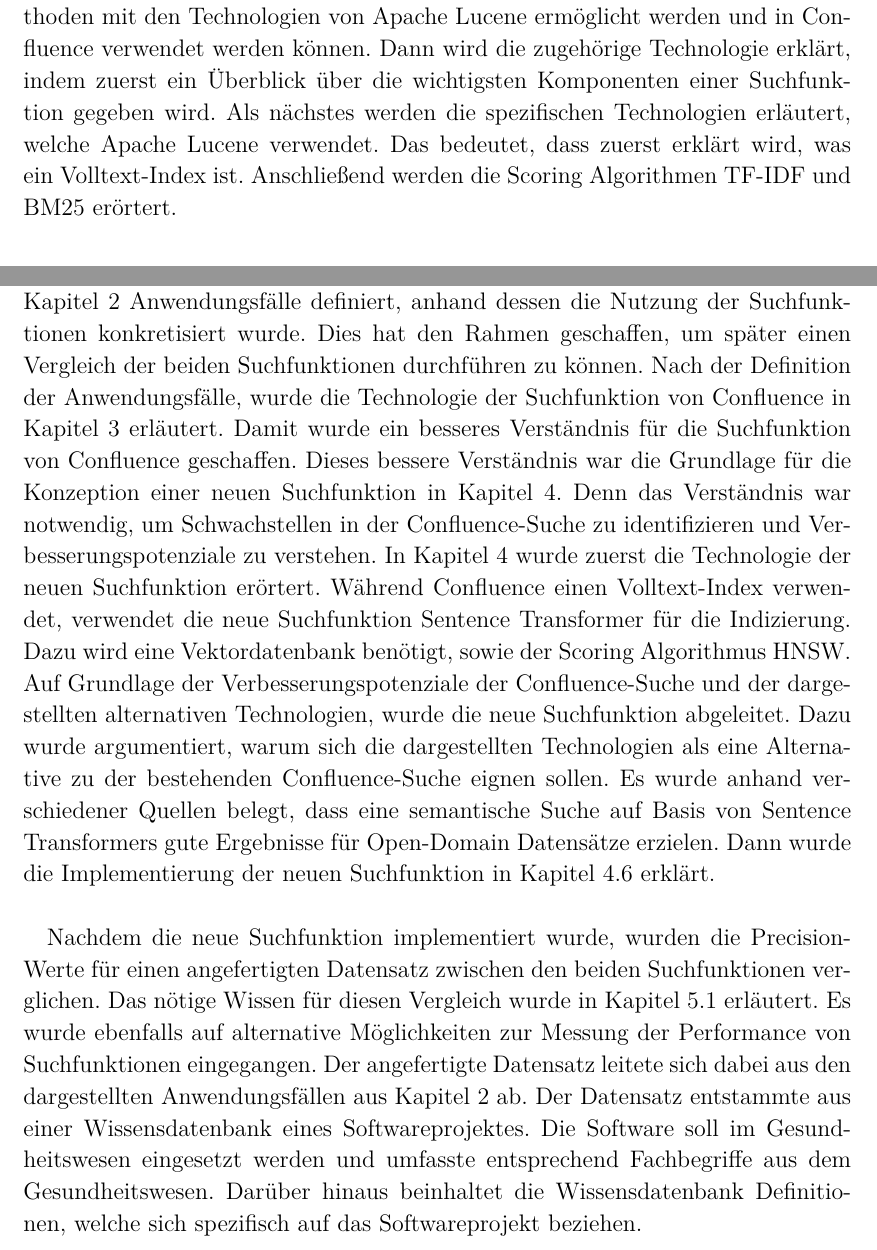
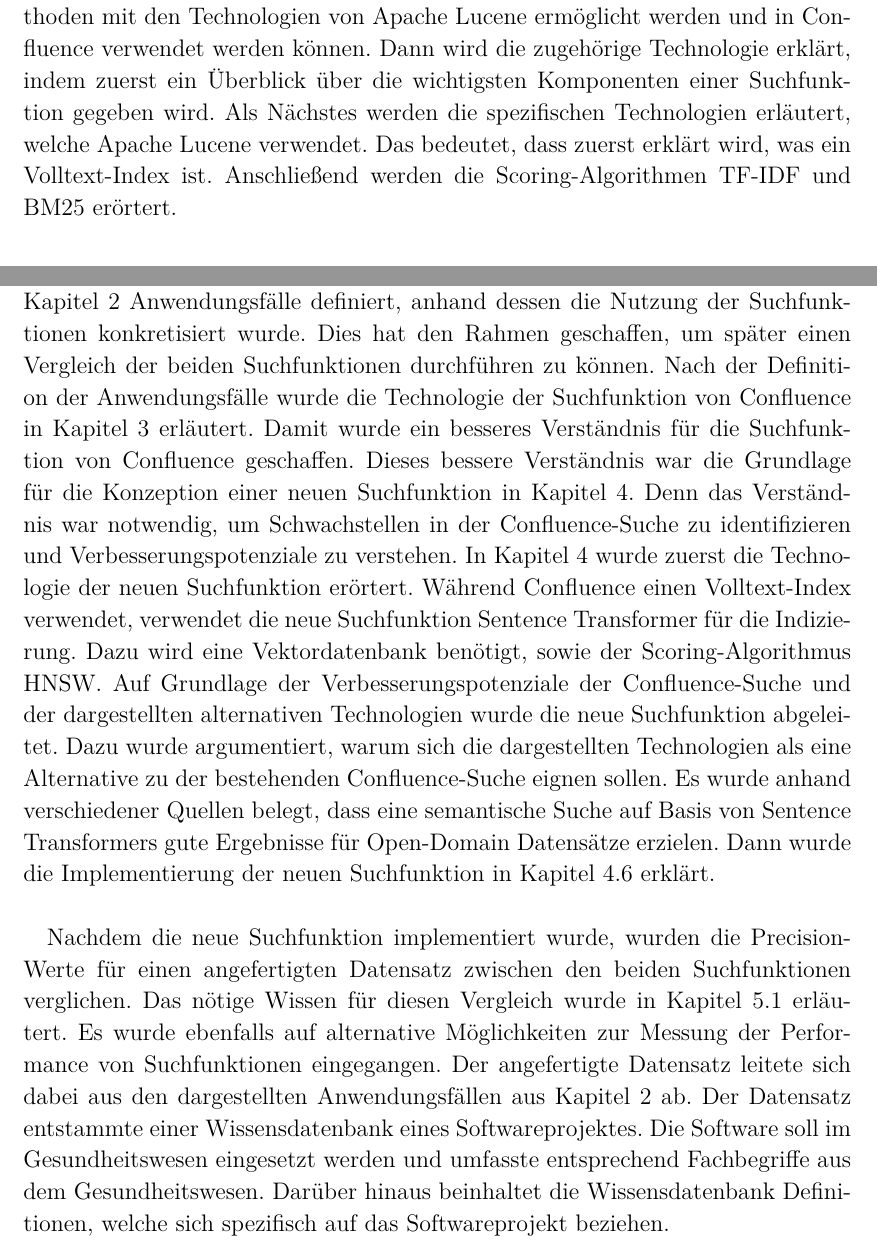
Before and after one commit to LeonZimmermann/Bachelorarbeit, a LaTeX thesis (00-thesis-base.tex, which reads 30-technologie-von-confluence.tex, 60-zusammenfassung.tex): two parts of pages 16 and 38 of 46, joined at a grey line, cut so that both start at the same text. Compiled offline with pdfLaTeX.

Commit message:
grammatikpruefung

```diff
--- a/30-technologie-von-confluence.tex
+++ b/30-technologie-von-confluence.tex
@@ -4,9 +4,9 @@ Dieses Kapitel hat den Zweck die Funktionsweise der Suchfunktion von Confluence
 Dies ist notwendig, um später die Ergebnisse des Vergleichs der Suchfunktion von Confluence mit der neuen Suchfunktion zu verstehen.
 Um die Suchfunktion von Confluence zu verstehen wird zuerst erklärt, welche Suchmethoden mit den Technologien von Apache Lucene ermöglicht werden und in Confluence verwendet werden können.
 Dann wird die zugehörige Technologie erklärt, indem zuerst ein Überblick über die wichtigsten Komponenten einer Suchfunktion gegeben wird.
-Als nächstes werden die spezifischen Technologien erläutert, welche Apache Lucene verwendet.
+Als Nächstes werden die spezifischen Technologien erläutert, welche Apache Lucene verwendet.
 Das bedeutet, dass zuerst erklärt wird, was ein Volltext-Index ist.
-Anschließend werden die Scoring Algorithmen TF-IDF und BM25 erörtert.
+Anschließend werden die Scoring-Algorithmen TF-IDF und BM25 erörtert.
 
 \section{Suchmethoden von Confluence}
 \label{chap:suchmethoden-von-confluence}
--- a/60-zusammenfassung.tex
+++ b/60-zusammenfassung.tex
@@ -7,14 +7,14 @@ Dieses Kapitel die fasst die Arbeit zusammen und stellt einen Ausblick dar.
 Zweck der Arbeit war die Konzeption einer neuen Suchfunktion, welche nach festgelegten Kriterien besser ist als die Confluence-Suchfunktionen.
 Dazu wurden in \myRef{Kapitel}{chap:anwendungsfaelle} Anwendungsfälle definiert, anhand dessen die Nutzung der Suchfunktionen konkretisiert wurde.
 Dies hat den Rahmen geschaffen, um später einen Vergleich der beiden Suchfunktionen durchführen zu können.
-Nach der Definition der Anwendungsfälle, wurde die Technologie der Suchfunktion von Confluence in \myRef{Kapitel}{chap:technologie-von-confluence} erläutert.
+Nach der Definition der Anwendungsfälle wurde die Technologie der Suchfunktion von Confluence in \myRef{Kapitel}{chap:technologie-von-confluence} erläutert.
 Damit wurde ein besseres Verständnis für die Suchfunktion von Confluence geschaffen.
 Dieses bessere Verständnis war die Grundlage für die Konzeption einer neuen Suchfunktion in \myRef{Kapitel}{chap:konzeption-der-suchfunktion}.
 Denn das Verständnis war notwendig, um Schwachstellen in der Confluence-Suche zu identifizieren und Verbesserungspotenziale zu verstehen.
 In \myRef{Kapitel}{chap:konzeption-der-suchfunktion} wurde zuerst die Technologie der neuen Suchfunktion erörtert.
 Während Confluence einen Volltext-Index verwendet, verwendet die neue Suchfunktion Sentence Transformer für die Indizierung.
-Dazu wird eine Vektordatenbank benötigt, sowie der Scoring Algorithmus HNSW.
-Auf Grundlage der Verbesserungspotenziale der Confluence-Suche und der dargestellten alternativen Technologien, wurde die neue Suchfunktion abgeleitet.
+Dazu wird eine Vektordatenbank benötigt, sowie der Scoring-Algorithmus HNSW.
+Auf Grundlage der Verbesserungspotenziale der Confluence-Suche und der dargestellten alternativen Technologien wurde die neue Suchfunktion abgeleitet.
 Dazu wurde argumentiert, warum sich die dargestellten Technologien als eine Alternative zu der bestehenden Confluence-Suche eignen sollen.
 % TODO: Welche Quellen sind das:
 Es wurde anhand verschiedener Quellen belegt, dass eine semantische Suche auf Basis von Sentence Transformers gute Ergebnisse für Open-Domain Datensätze erzielen.
@@ -24,7 +24,7 @@ Nachdem die neue Suchfunktion implementiert wurde, wurden die Precision-Werte f
 Das nötige Wissen für diesen Vergleich wurde in \myRef{Kapitel}{chap:evaluationsmethoden} erläutert.
 Es wurde ebenfalls auf alternative Möglichkeiten zur Messung der Performance von Suchfunktionen eingegangen.
 Der angefertigte Datensatz leitete sich dabei aus den dargestellten Anwendungsfällen aus \myRef{Kapitel}{chap:anwendungsfaelle} ab.
-Der Datensatz entstammte aus einer Wissensdatenbank eines Softwareprojektes.
+Der Datensatz entstammte einer Wissensdatenbank eines Softwareprojektes.
 Die Software soll im Gesundheitswesen eingesetzt werden und umfasste entsprechend Fachbegriffe aus dem Gesundheitswesen.
 Darüber hinaus beinhaltet die Wissensdatenbank Definitionen, welche sich spezifisch auf das Softwareprojekt beziehen.\\
 
```
Also changed, not shown: 10-intro.tex (+3 -3 lines), 50-vergleich-der-suchfunktionen.tex (+5 -5 lines), 00-thesis-base.pdf, 20-definition-von-anwendungsfaellen.tex (line endings or trailing spaces), 30-technologie-von-confluence.tex (4 more changed lines), 3 other files.
